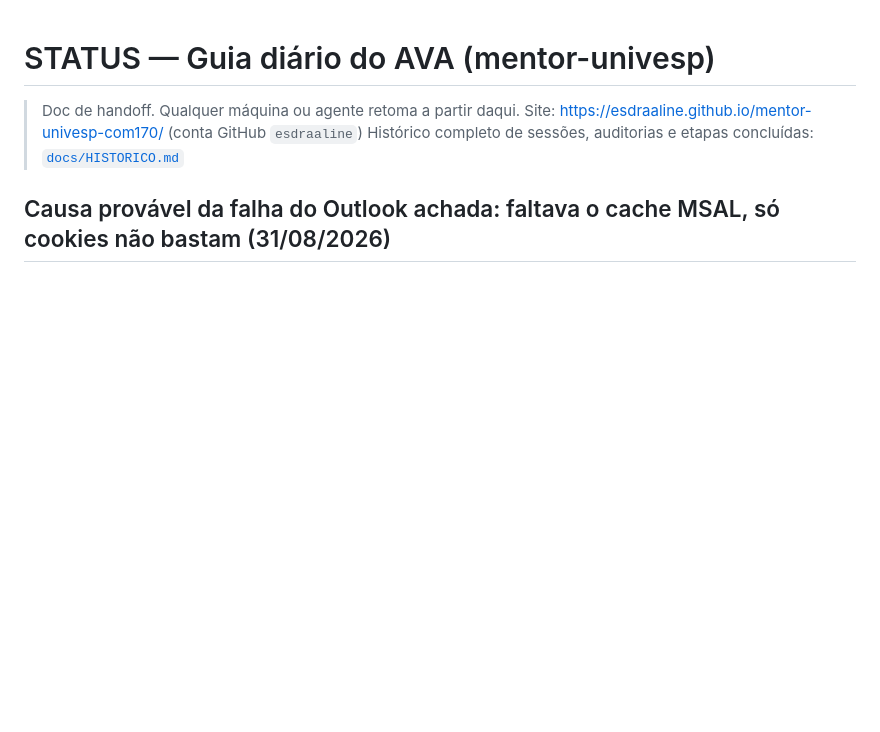
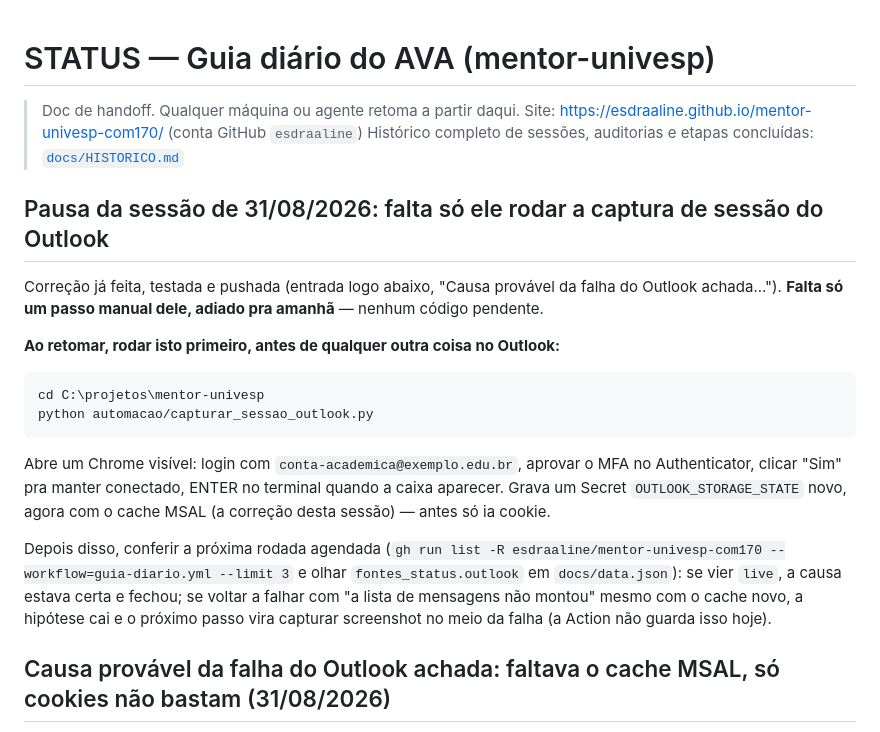
Before and after one commit to esdraaline/mentor-univesp-com170, a Markdown page: STATUS.md, the part around the change. GitHub-like rendering; blank space fills up the shorter version.

Commit message:
Marca pausa da sessão: falta só rodar capturar_sessao_outlook.py
Correção do cache MSAL já pushada; só falta o passo manual (MFA) para
gerar o Secret novo. Aponta isso como primeiro passo da próxima sessão.

Co-Authored-By: Claude Sonnet 5 <noreply@anthropic.com>

````diff
--- a/STATUS.md
+++ b/STATUS.md
@@ -3,6 +3,29 @@
 > Doc de handoff. Qualquer máquina ou agente retoma a partir daqui.
 > Site: https://esdraaline.github.io/mentor-univesp-com170/ (conta GitHub `esdraaline`)
 > Histórico completo de sessões, auditorias e etapas concluídas: [`docs/HISTORICO.md`](docs/HISTORICO.md)
+
+## Pausa da sessão de 31/08/2026: falta só ele rodar a captura de sessão do Outlook
+
+Correção já feita, testada e pushada (entrada logo abaixo, "Causa provável da
+falha do Outlook achada..."). **Falta só um passo manual dele, adiado pra
+amanhã** — nenhum código pendente.
+
+**Ao retomar, rodar isto primeiro, antes de qualquer outra coisa no Outlook:**
+```
+cd C:\projetos\mentor-univesp
+python automacao/capturar_sessao_outlook.py
+```
+Abre um Chrome visível: login com `conta-academica@exemplo.edu.br`, aprovar o MFA
+no Authenticator, clicar "Sim" pra manter conectado, ENTER no terminal quando
+a caixa aparecer. Grava um Secret `OUTLOOK_STORAGE_STATE` novo, agora com o
+cache MSAL (a correção desta sessão) — antes só ia cookie.
+
+Depois disso, conferir a próxima rodada agendada (`gh run list -R
+esdraaline/mentor-univesp-com170 --workflow=guia-diario.yml --limit 3` e olhar
+`fontes_status.outlook` em `docs/data.json`): se vier `live`, a causa estava
+certa e fechou; se voltar a falhar com "a lista de mensagens não montou" mesmo
+com o cache novo, a hipótese cai e o próximo passo vira capturar screenshot no
+meio da falha (a Action não guarda isso hoje).
 
 ## Causa provável da falha do Outlook achada: faltava o cache MSAL, só cookies não bastam (31/08/2026)
 
````
